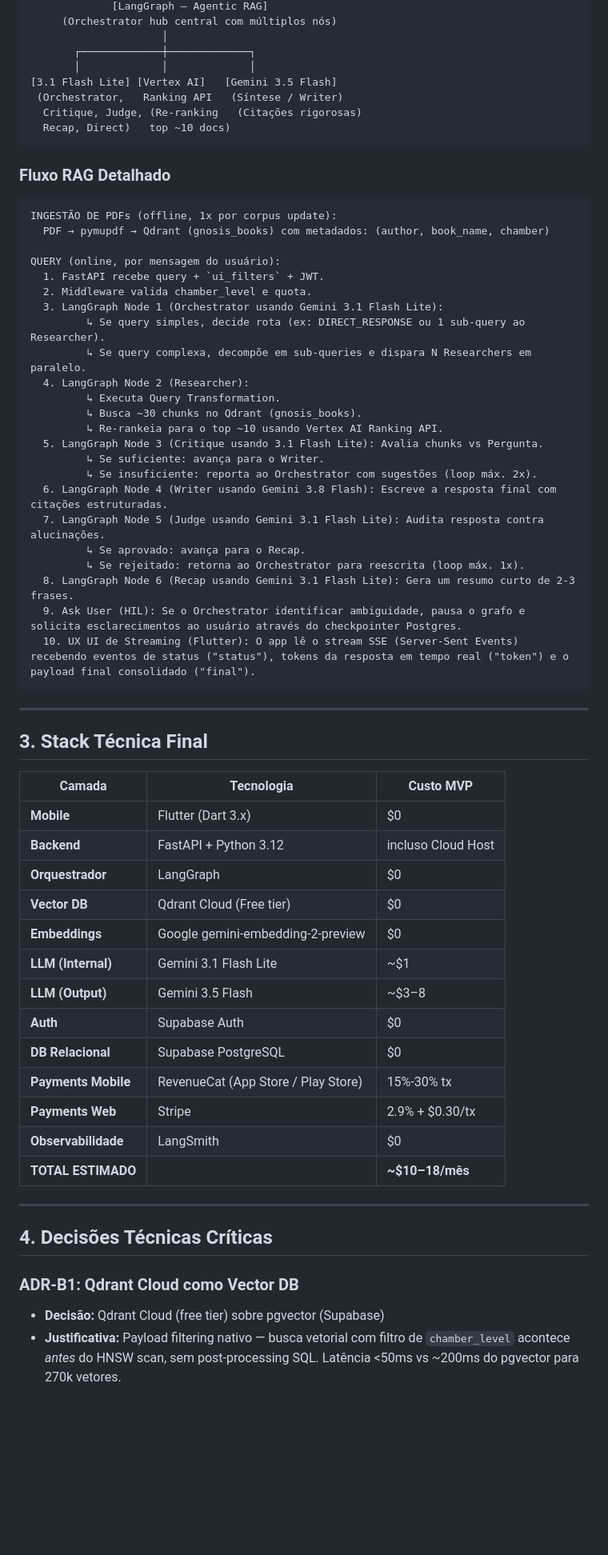
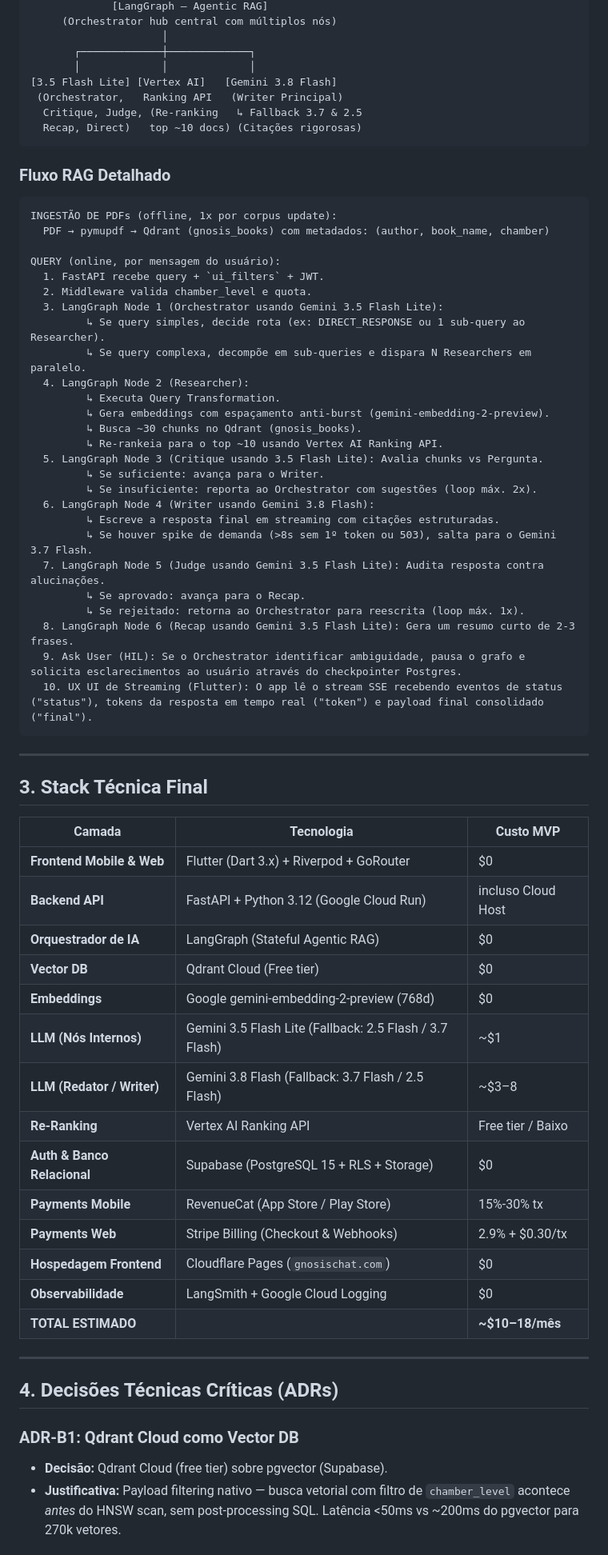
Before and after one commit to WArbiol/Gnosis-Chat-Front, a Markdown page: PROJECT_OVERVIEW.md, the part around one of its changes. Shown at 80% size. Drawn GitHub-style; blank space fills up the shorter version.

````diff
--- a/PROJECT_OVERVIEW.md
+++ b/PROJECT_OVERVIEW.md
@@ -65,10 +69,10 @@ Auth + PostgreSQL + Storage             Vector DB
                      │
        ┌─────────────┼─────────────┐
        │             │             │
-[3.1 Flash Lite] [Vertex AI]   [Gemini 3.5 Flash]
- (Orchestrator,   Ranking API   (Síntese / Writer)
-  Critique, Judge, (Re-ranking   (Citações rigorosas)
-  Recap, Direct)   top ~10 docs)
+[3.5 Flash Lite] [Vertex AI]   [Gemini 3.8 Flash]
+ (Orchestrator,   Ranking API   (Writer Principal)
+  Critique, Judge, (Re-ranking   ↳ Fallback 3.7 & 2.5
+  Recap, Direct)   top ~10 docs) (Citações rigorosas)
 ```
 
 ### Fluxo RAG Detalhado
@@ -80,23 +84,26 @@ INGESTÃO DE PDFs (offline, 1x por corpus update):
 QUERY (online, por mensagem do usuário):
   1. FastAPI recebe query + `ui_filters` + JWT.
   2. Middleware valida chamber_level e quota.
-  3. LangGraph Node 1 (Orchestrator usando Gemini 3.1 Flash Lite):
+  3. LangGraph Node 1 (Orchestrator usando Gemini 3.5 Flash Lite):
          ↳ Se query simples, decide rota (ex: DIRECT_RESPONSE ou 1 sub-query ao Researcher).
          ↳ Se query complexa, decompõe em sub-queries e dispara N Researchers em paralelo.
   4. LangGraph Node 2 (Researcher):
          ↳ Executa Query Transformation.
+         ↳ Gera embeddings com espaçamento anti-burst (gemini-embedding-2-preview).
          ↳ Busca ~30 chunks no Qdrant (gnosis_books).
          ↳ Re-rankeia para o top ~10 usando Vertex AI Ranking API.
-  5. LangGraph Node 3 (Critique usando 3.1 Flash Lite): Avalia chunks vs Pergunta.
+  5. LangGraph Node 3 (Critique usando 3.5 Flash Lite): Avalia chunks vs Pergunta.
          ↳ Se suficiente: avança para o Writer.
          ↳ Se insuficiente: reporta ao Orchestrator com sugestões (loop máx. 2x).
-  6. LangGraph Node 4 (Writer usando Gemini 3.8 Flash): Escreve a resposta final com citações estruturadas.
-  7. LangGraph Node 5 (Judge usando Gemini 3.1 Flash Lite): Audita resposta contra alucinações.
+  6. LangGraph Node 4 (Writer usando Gemini 3.8 Flash):
+         ↳ Escreve a resposta final em streaming com citações estruturadas.
+         ↳ Se houver spike de demanda (>8s sem 1º token ou 503), salta para o Gemini 3.7 Flash.
+  7. LangGraph Node 5 (Judge usando Gemini 3.5 Flash Lite): Audita resposta contra alucinações.
          ↳ Se aprovado: avança para o Recap.
          ↳ Se rejeitado: retorna ao Orchestrator para reescrita (loop máx. 1x).
-  8. LangGraph Node 6 (Recap usando Gemini 3.1 Flash Lite): Gera um resumo curto de 2-3 frases.
+  8. LangGraph Node 6 (Recap usando Gemini 3.5 Flash Lite): Gera um resumo curto de 2-3 frases.
   9. Ask User (HIL): Se o Orchestrator identificar ambiguidade, pausa o grafo e solicita esclarecimentos ao usuário através do checkpointer Postgres.
-  10. UX UI de Streaming (Flutter): O app lê o stream SSE (Server-Sent Events) recebendo eventos de status ("status"), tokens da resposta em tempo real ("token") e o payload final consolidado ("final").
+  10. UX UI de Streaming (Flutter): O app lê o stream SSE recebendo eventos de status ("status"), tokens da resposta em tempo real ("token") e payload final consolidado ("final").
 ```
 
 ---
@@ -105,25 +112,26 @@ QUERY (online, por mensagem do usuário):
 
 | Camada | Tecnologia | Custo MVP |
 |--------|-----------|-----------|
-| **Mobile** | Flutter (Dart 3.x) | $0 |
-| **Backend** | FastAPI + Python 3.12 | incluso Cloud Host |
-| **Orquestrador** | LangGraph | $0 |
+| **Frontend Mobile & Web** | Flutter (Dart 3.x) + Riverpod + GoRouter | $0 |
+| **Backend API** | FastAPI + Python 3.12 (Google Cloud Run) | incluso Cloud Host |
+| **Orquestrador de IA** | LangGraph (Stateful Agentic RAG) | $0 |
 | **Vector DB** | Qdrant Cloud (Free tier) | $0 |
-| **Embeddings** | Google gemini-embedding-2-preview | $0 |
-| **LLM (Internal)** | Gemini 3.1 Flash Lite | ~$1 |
-| **LLM (Output)**| Gemini 3.5 Flash | ~$3–8 |
-| **Auth** | Supabase Auth | $0 |
-| **DB Relacional** | Supabase PostgreSQL | $0 |
-| **Payments Mobile**| RevenueCat (App Store / Play Store) | 15%-30% tx |
-| **Payments Web** | Stripe | 2.9% + $0.30/tx |
-| **Observabilidade**| LangSmith | $0 |
+| **Embeddings** | Google gemini-embedding-2-preview (768d) | $0 |
+| **LLM (Nós Internos)** | Gemini 3.5 Flash Lite (Fallback: 2.5 Flash / 3.7 Flash) | ~$1 |
+| **LLM (Redator / Writer)**| Gemini 3.8 Flash (Fallback: 3.7 Flash / 2.5 Flash) | ~$3–8 |
+| **Re-Ranking** | Vertex AI Ranking API | Free tier / Baixo |
+| **Auth & Banco Relacional** | Supabase (PostgreSQL 15 + RLS + Storage) | $0 |
+| **Payments Mobile** | RevenueCat (App Store / Play Store) | 15%-30% tx |
+| **Payments Web** | Stripe Billing (Checkout & Webhooks) | 2.9% + $0.30/tx |
+| **Hospedagem Frontend** | Cloudflare Pages (`gnosischat.com`) | $0 |
+| **Observabilidade** | LangSmith + Google Cloud Logging | $0 |
 | **TOTAL ESTIMADO** | | **~$10–18/mês** |
 
 ---
 
-## 4. Decisões Técnicas Críticas
+## 4. Decisões Técnicas Críticas (ADRs)
 
 ### ADR-B1: Qdrant Cloud como Vector DB
-- **Decisão:** Qdrant Cloud (free tier) sobre pgvector (Supabase)
+- **Decisão:** Qdrant Cloud (free tier) sobre pgvector (Supabase).
 - **Justificativa:** Payload filtering nativo — busca vetorial com filtro de `chamber_level` acontece *antes* do HNSW scan, sem post-processing SQL. Latência <50ms vs ~200ms do pgvector para 270k vetores.
 
````
Also changed, not shown: other parts of PROJECT_OVERVIEW.md (+54 -56 lines).
